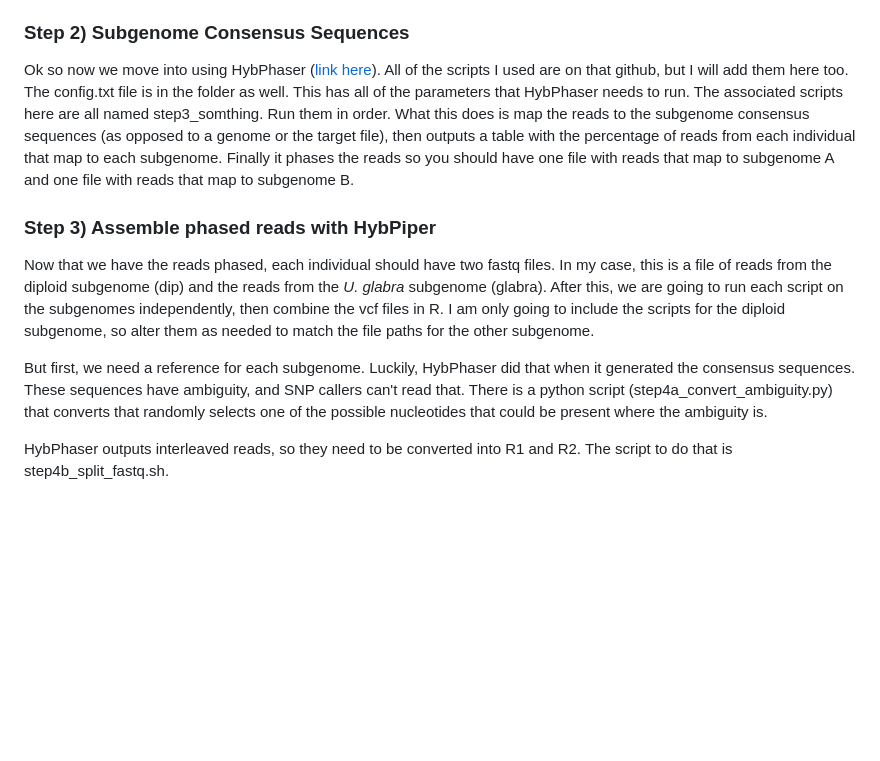
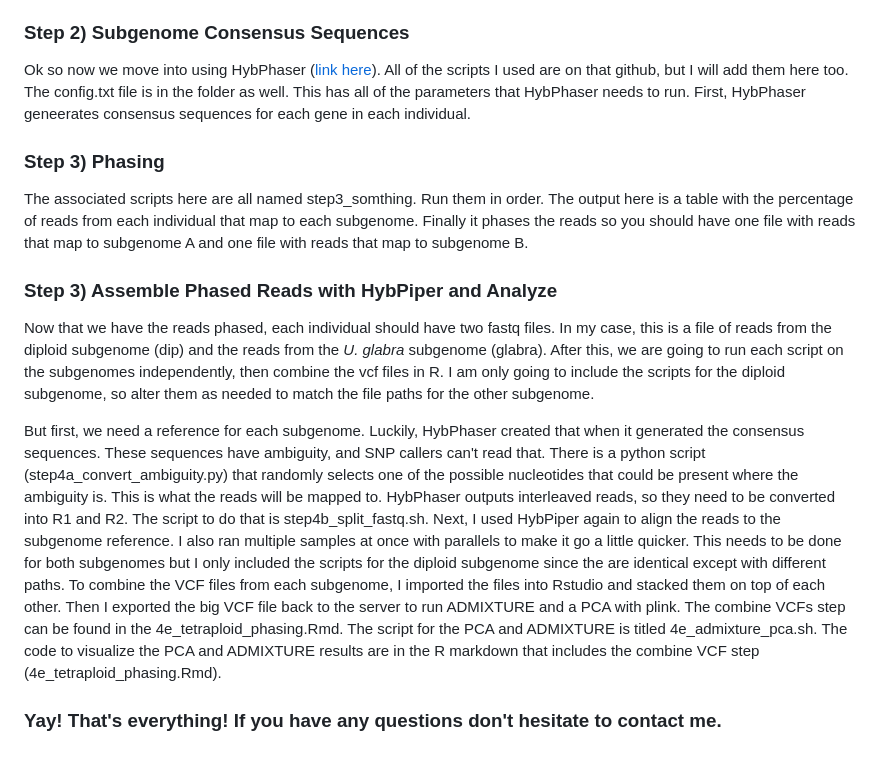
Before and after one commit to marnequigg/u_americana_population_genetics, a Markdown page: README.md, the part around the change. GitHub-like rendering; blank space fills up the shorter version.

```diff
--- a/README.md
+++ b/README.md
@@ -44,11 +44,14 @@ So there are no associated scripts here because this is all based on ecology and
 For the diploids, I did something a little bit different; however, this time we are going to use HybPiper ([link here](https://github.com/mossmatters/HybPiper)). Make sure to look at the HybPiper logo, it's incredible. HybPiper is very easy to use as long as your target file is in the right format (I included the one that I used named target_file2.fasta). The code for this part is in the part3_scripts folder and titled step1_assembly. Hybpiper does a lot of things, but the important part here is that it aligns the reads to the reference file.
 
 ### Step 2) Subgenome Consensus Sequences
-Ok so now we move into using HybPhaser ([link here](https://github.com/LarsNauheimer/HybPhaser)). All of the scripts I used are on that github, but I will add them here too. The config.txt file is in the folder as well. This has all of the parameters that HybPhaser needs to run. The associated scripts here are all named step3_somthing. Run them in order. What this does is map the reads to the subgenome consensus sequences (as opposed to a genome or the target file), then outputs a table with the percentage of reads from each individual that map to each subgenome. Finally it phases the reads so you should have one file with reads that map to subgenome A and one file with reads that map to subgenome B.
+Ok so now we move into using HybPhaser ([link here](https://github.com/LarsNauheimer/HybPhaser)). All of the scripts I used are on that github, but I will add them here too. The config.txt file is in the folder as well. This has all of the parameters that HybPhaser needs to run. First, HybPhaser geneerates consensus sequences for each gene in each individual.
 
-### Step 3) Assemble phased reads with HybPiper
+### Step 3) Phasing
+The associated scripts here are all named step3_somthing. Run them in order. The output here is a table with the percentage of reads from each individual that map to each subgenome. Finally it phases the reads so you should have one file with reads that map to subgenome A and one file with reads that map to subgenome B.
+
+### Step 3) Assemble Phased Reads with HybPiper and Analyze
 Now that we have the reads phased, each individual should have two fastq files. In my case, this is a file of reads from the diploid subgenome (dip) and the reads from the *U. glabra* subgenome (glabra). After this, we are going to run each script on the subgenomes independently, then combine the vcf files in R. I am only going to include the scripts for the diploid subgenome, so alter them as needed to match the file paths for the other subgenome.
 
-But first, we need a reference for each subgenome. Luckily, HybPhaser did that when it generated the consensus sequences. These sequences have ambiguity, and SNP callers can't read that. There is a python script (step4a_convert_ambiguity.py) that converts that randomly selects one of the possible nucleotides that could be present where the ambiguity is.
+But first, we need a reference for each subgenome. Luckily, HybPhaser created that when it generated the consensus sequences. These sequences have ambiguity, and SNP callers can't read that. There is a python script (step4a_convert_ambiguity.py) that randomly selects one of the possible nucleotides that could be present where the ambiguity is. This is what the reads will be mapped to. HybPhaser outputs interleaved reads, so they need to be converted into R1 and R2. The script to do that is step4b_split_fastq.sh. Next, I used HybPiper again to align the reads to the subgenome reference. I also ran multiple samples at once with parallels to make it go a little quicker. This needs to be done for both subgenomes but I only included the scripts for the diploid subgenome since the are identical except with different paths. To combine the VCF files from each subgenome, I imported the files into Rstudio and stacked them on top of each other. Then I exported the big VCF file back to the server to run ADMIXTURE and a PCA with plink. The combine VCFs step can be found in the 4e_tetraploid_phasing.Rmd. The script for the PCA and ADMIXTURE is titled 4e_admixture_pca.sh. The code to visualize the PCA and ADMIXTURE results are in the R markdown that includes the combine VCF step (4e_tetraploid_phasing.Rmd).
 
-HybPhaser outputs interleaved reads, so they need to be converted into R1 and R2. The script to do that is step4b_split_fastq.sh.
+### Yay! That's everything! If you have any questions don't hesitate to contact me.
```
